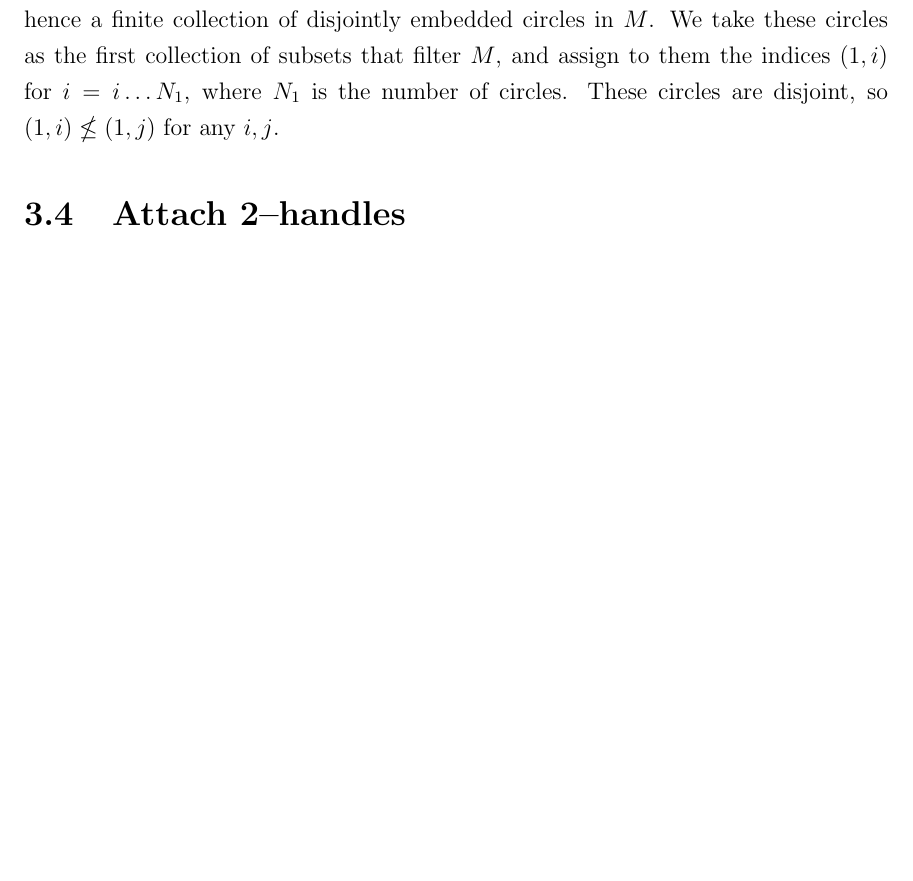
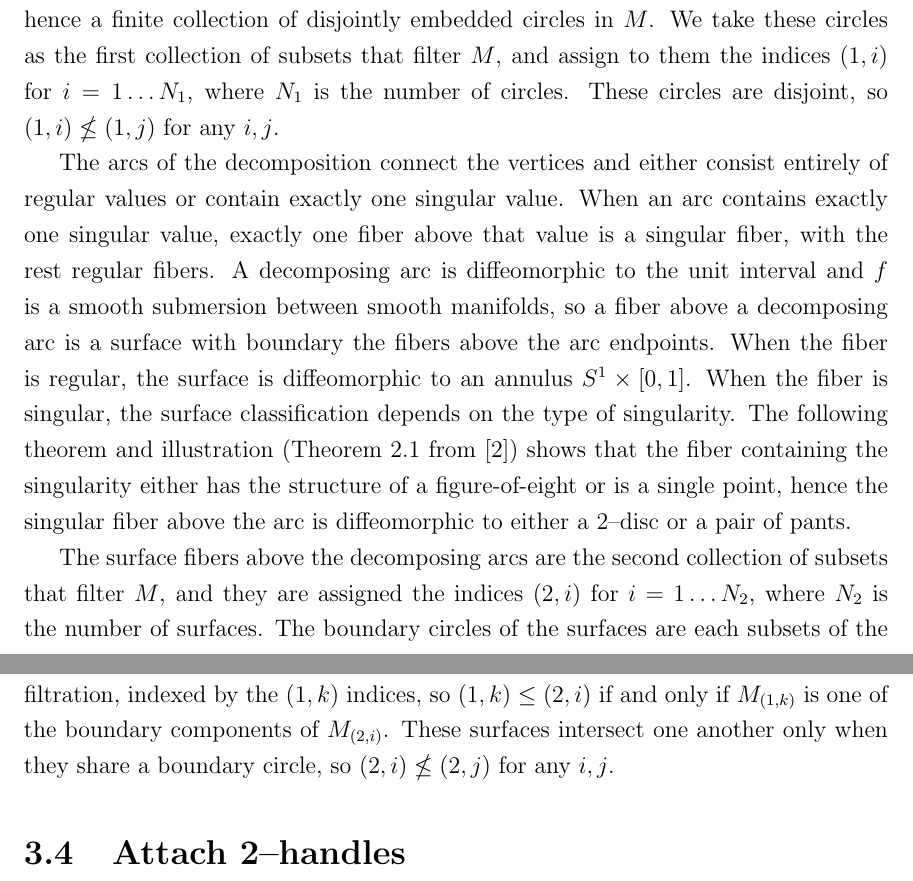
Before and after one commit to smchurchill/x, a LaTeX thesis (smc-thesis.tex, which reads chapters/3/stratifying-m.tex): part of page 10 of 17 before the commit and two parts of pages 10 and 11 of 17 after it, the two joined at a grey line, cut so that both start at the same text, the shorter picture padded with empty space. Compiled offline with pdfLaTeX.

Commit message:
Decomposing arc fibers described and turned into filters

```diff
--- a/chapters/3/stratifying-m.tex
+++ b/chapters/3/stratifying-m.tex
@@ -14,5 +14,16 @@ To understand the structure of face, edge, and vertex blocks we investigate the
 
 The subsets used to stratify $M$ are the fibers of $f$ above the corners of the octagonal vertex regions, the edges of the vertex and edge regions, and the regions themselves.
 Because the corners of the vertex regions are regular values, their fibers are regular, hence a finite collection of disjointly embedded circles in $M$.
-We take these circles as the first collection of subsets that filter $M$, and assign to them the indices $(1,i)$ for $i = i\dots N_1$, where $N_1$ is the number of circles.
+We take these circles as the first collection of subsets that filter $M$, and assign to them the indices $(1,i)$ for $i = 1\dots N_1$, where $N_1$ is the number of circles.
 These circles are disjoint, so $(1,i)\nleq (1,j)$ for any $i,j$.
+
+The arcs of the decomposition connect the vertices and either consist entirely of regular values or contain exactly one singular value.
+When an arc contains exactly one singular value, exactly one fiber above that value is a singular fiber, with the rest regular fibers.
+A decomposing arc is diffeomorphic to the unit interval and $f$ is a smooth submersion between smooth manifolds, so a fiber above a decomposing arc is a surface with boundary the fibers above the arc endpoints.
+When the fiber is regular, the surface is diffeomorphic to an annulus $S^1\times\Ilit$.
+When the fiber is singular, the surface classification depends on the type of singularity.
+The following theorem and illustration (Theorem 2.1 from \cite{Saeki}) shows that the fiber containing the singularity either has the structure of a figure-of-eight or is a single point, hence the singular fiber above the arc is diffeomorphic to either a 2--disc or a pair of pants.
+
+The surface fibers above the decomposing arcs are the second collection of subsets that filter $M$, and they are assigned the indices $(2,i)$ for $i=1\dots N_2$, where $N_2$ is the number of surfaces.
+The boundary circles of the surfaces are each subsets of the filtration, indexed by the $(1,k)$ indices, so $(1,k)\leq (2,i)$ if and only if $M_{(1,k)}$ is one of the boundary components of $M_{(2,i)}$.
+These surfaces intersect one another only when they share a boundary circle, so $(2,i)\nleq (2,j)$ for any $i,j$.
```
Also changed, not shown: smc-thesis.pdf.
